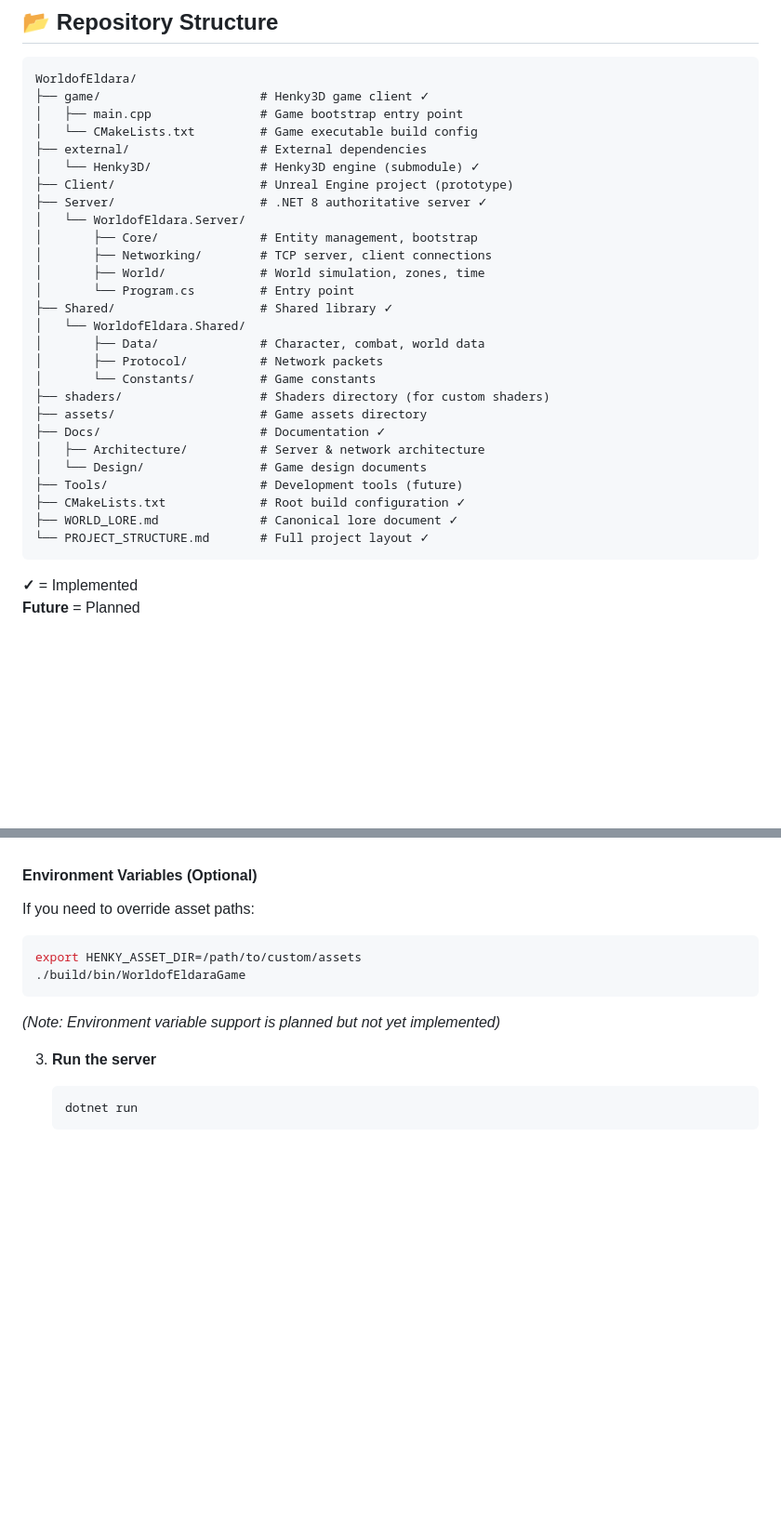
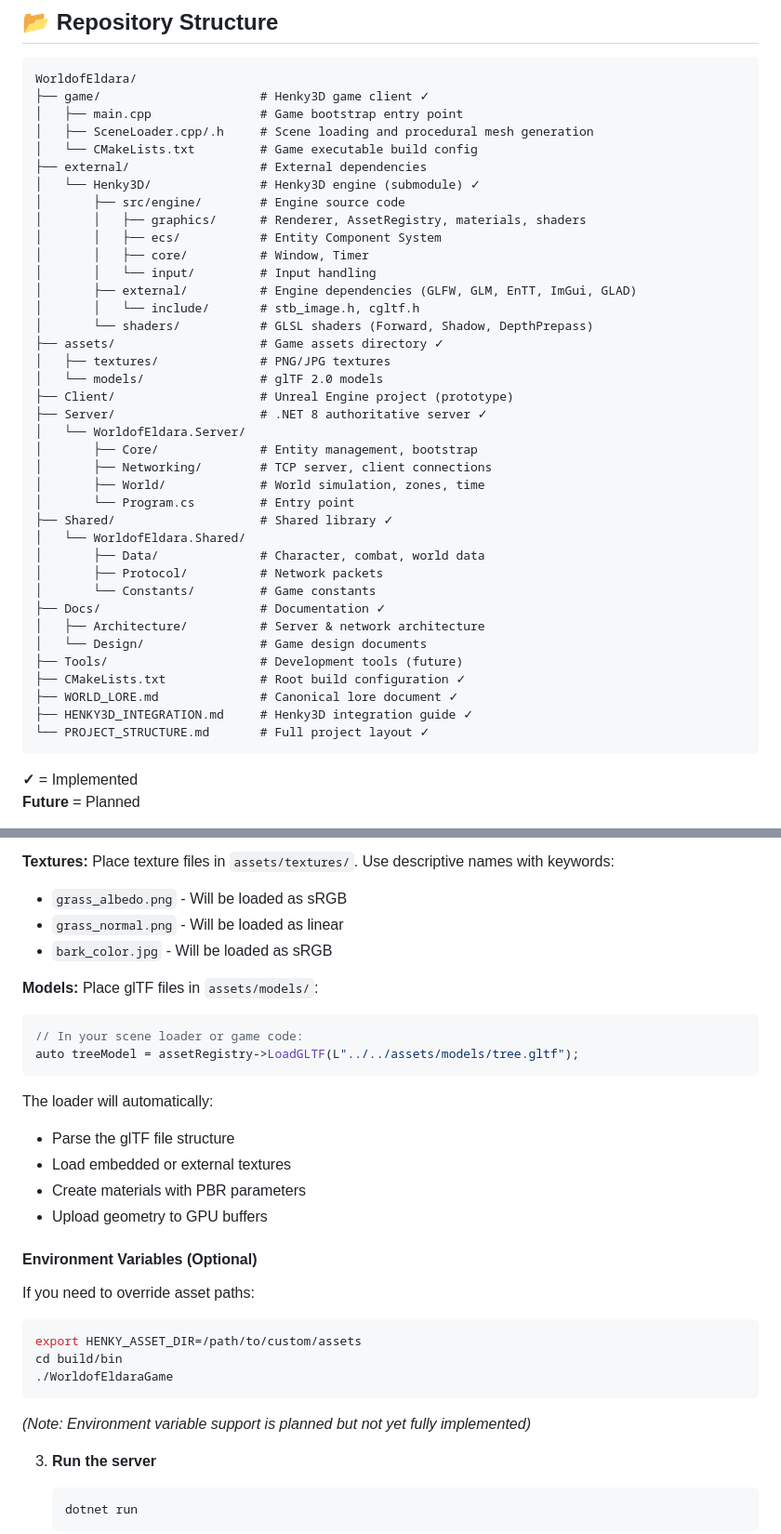
Before and after one commit to gavelinrobert-beep/WorldofEldara, a Markdown page: README.md, 2 parts joined by grey strips. Shown at 93% size. Rendered like a GitHub page; blank space fills up the shorter version.

````diff
--- a/README.md
+++ b/README.md
@@ -128,9 +128,21 @@ All magic has a **source and consequence**:
 WorldofEldara/
 ├── game/                      # Henky3D game client ✓
 │   ├── main.cpp               # Game bootstrap entry point
+│   ├── SceneLoader.cpp/.h     # Scene loading and procedural mesh generation
 │   └── CMakeLists.txt         # Game executable build config
 ├── external/                  # External dependencies
 │   └── Henky3D/               # Henky3D engine (submodule) ✓
+│       ├── src/engine/        # Engine source code
+│       │   ├── graphics/      # Renderer, AssetRegistry, materials, shaders
+│       │   ├── ecs/           # Entity Component System
+│       │   ├── core/          # Window, Timer
+│       │   └── input/         # Input handling
+│       ├── external/          # Engine dependencies (GLFW, GLM, EnTT, ImGui, GLAD)
+│       │   └── include/       # stb_image.h, cgltf.h
+│       └── shaders/           # GLSL shaders (Forward, Shadow, DepthPrepass)
+├── assets/                    # Game assets directory ✓
+│   ├── textures/              # PNG/JPG textures
+│   └── models/                # glTF 2.0 models
 ├── Client/                    # Unreal Engine project (prototype)
 ├── Server/                    # .NET 8 authoritative server ✓
 │   └── WorldofEldara.Server/
@@ -143,14 +155,13 @@ WorldofEldara/
 │       ├── Data/              # Character, combat, world data
 │       ├── Protocol/          # Network packets
 │       └── Constants/         # Game constants
-├── shaders/                   # Shaders directory (for custom shaders)
-├── assets/                    # Game assets directory
 ├── Docs/                      # Documentation ✓
 │   ├── Architecture/          # Server & network architecture
 │   └── Design/                # Game design documents
 ├── Tools/                     # Development tools (future)
 ├── CMakeLists.txt             # Root build configuration ✓
 ├── WORLD_LORE.md              # Canonical lore document ✓
+├── HENKY3D_INTEGRATION.md     # Henky3D integration guide ✓
 └── PROJECT_STRUCTURE.md       # Full project layout ✓
 ```
 
@@ -275,13 +325,32 @@ You should see:
+**Textures:**
+Place texture files in `assets/textures/`. Use descriptive names with keywords:
+- `grass_albedo.png` - Will be loaded as sRGB
+- `grass_normal.png` - Will be loaded as linear
+- `bark_color.jpg` - Will be loaded as sRGB
+
+**Models:**
+Place glTF files in `assets/models/`:
+```cpp
+// In your scene loader or game code:
+auto treeModel = assetRegistry->LoadGLTF(L"../../assets/models/tree.gltf");
+```
+
+The loader will automatically:
+- Parse the glTF file structure
+- Load embedded or external textures
+- Create materials with PBR parameters
+- Upload geometry to GPU buffers
 
 #### Environment Variables (Optional)
 
 If you need to override asset paths:
 ```bash
 export HENKY_ASSET_DIR=/path/to/custom/assets
-./build/bin/WorldofEldaraGame
+cd build/bin
+./WorldofEldaraGame
 ```
 
-*(Note: Environment variable support is planned but not yet implemented)*
+*(Note: Environment variable support is planned but not yet fully implemented)*
 
 3. **Run the server**
    ```bash
````
Also changed, not shown: other parts of README.md (+47 -8 lines), HENKY3D_INTEGRATION.md (+7 -4 lines).
